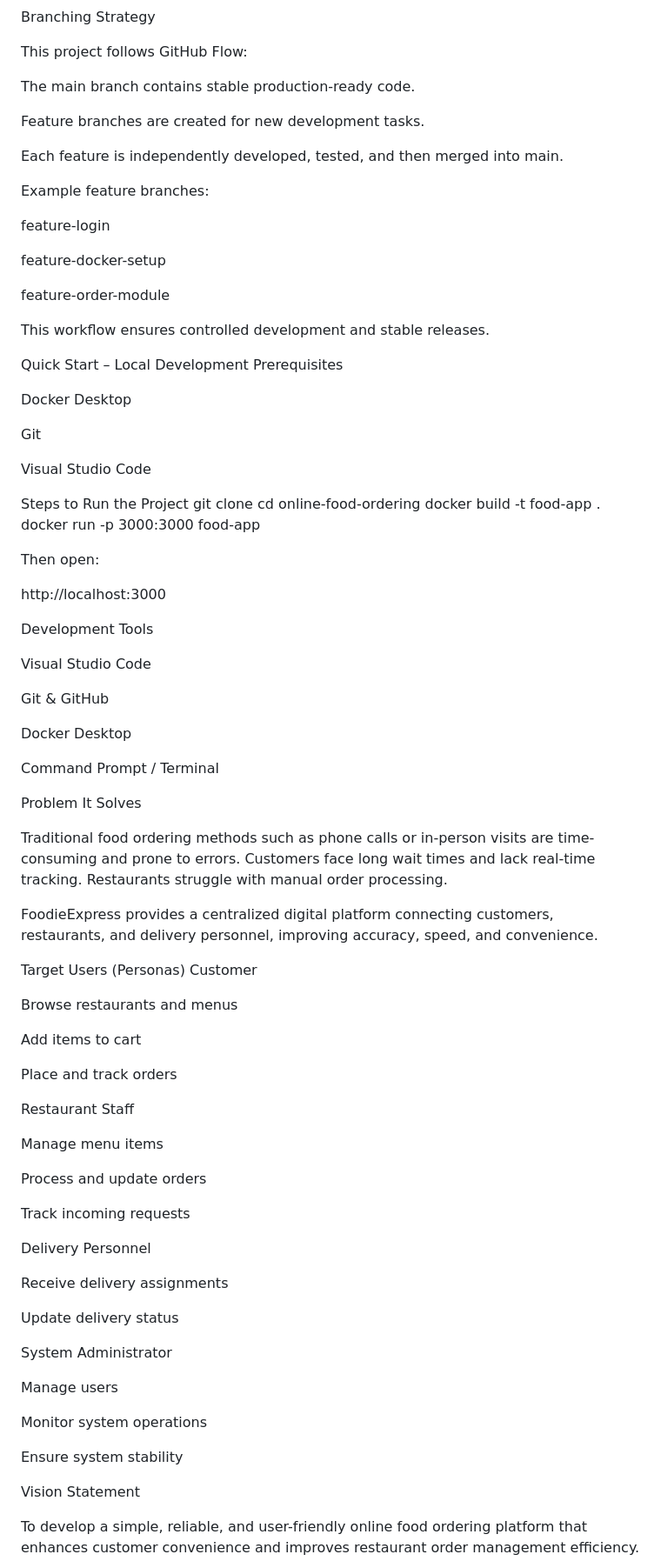
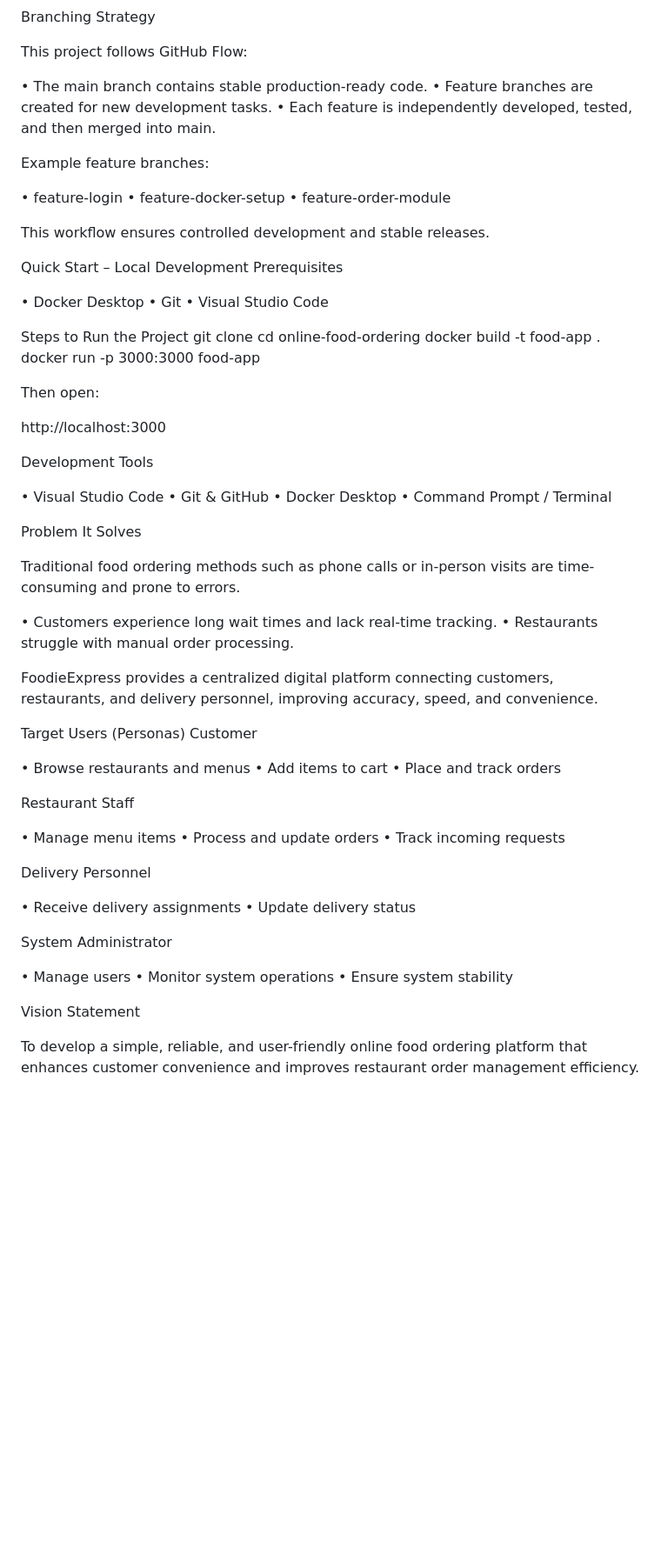
Before and after one commit to amogha1870/online-food-ordering-system, a Markdown page: README.md, the part around one of its changes. Shown at 87% size. GitHub-like rendering; blank space fills up the shorter version.

```diff
--- a/README.md
+++ b/README.md
@@ -8,30 +8,24 @@ Branching Strategy
 
 This project follows GitHub Flow:
 
-The main branch contains stable production-ready code.
-
-Feature branches are created for new development tasks.
-
-Each feature is independently developed, tested, and then merged into main.
+• The main branch contains stable production-ready code.
+• Feature branches are created for new development tasks.
+• Each feature is independently developed, tested, and then merged into main.
 
 Example feature branches:
 
-feature-login
-
-feature-docker-setup
-
-feature-order-module
+• feature-login
+• feature-docker-setup
+• feature-order-module
 
 This workflow ensures controlled development and stable releases.
 
 Quick Start – Local Development
 Prerequisites
 
-Docker Desktop
-
-Git
-
-Visual Studio Code
+• Docker Desktop
+• Git
+• Visual Studio Code
 
 Steps to Run the Project
 git clone <repository-url>
@@ -45,50 +39,43 @@ http://localhost:3000
 
 Development Tools
 
-Visual Studio Code
-
-Git & GitHub
-
-Docker Desktop
-
-Command Prompt / Terminal
+• Visual Studio Code
+• Git & GitHub
+• Docker Desktop
+• Command Prompt / Terminal
 
 Problem It Solves
 
-Traditional food ordering methods such as phone calls or in-person visits are time-consuming and prone to errors. Customers face long wait times and lack real-time tracking. Restaurants struggle with manual order processing.
+Traditional food ordering methods such as phone calls or in-person visits are time-consuming and prone to errors.
+
+• Customers experience long wait times and lack real-time tracking.
+• Restaurants struggle with manual order processing.
 
 FoodieExpress provides a centralized digital platform connecting customers, restaurants, and delivery personnel, improving accuracy, speed, and convenience.
 
 Target Users (Personas)
 Customer
 
-Browse restaurants and menus
-
-Add items to cart
-
-Place and track orders
+• Browse restaurants and menus
+• Add items to cart
+• Place and track orders
 
 Restaurant Staff
 
-Manage menu items
-
-Process and update orders
-
-Track incoming requests
+• Manage menu items
+• Process and update orders
+• Track incoming requests
 
 Delivery Personnel
 
-Receive delivery assignments
-
-Update delivery status
+• Receive delivery assignments
+• Update delivery status
 
 System Administrator
 
-Manage users
-
-Monitor system operations
-
-Ensure system stability
+• Manage users
+• Monitor system operations
+• Ensure system stability
 
 Vision Statement
 
```
Also changed, not shown: other parts of README.md (+37 -65 lines).
